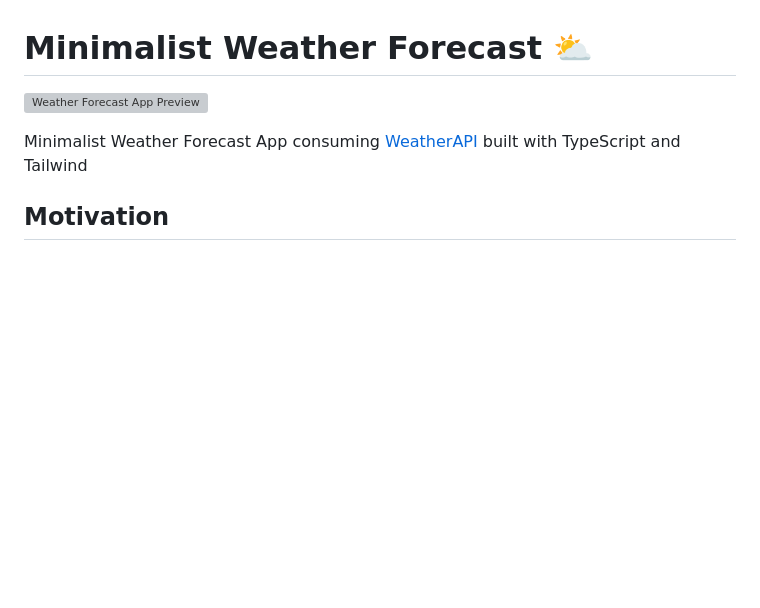
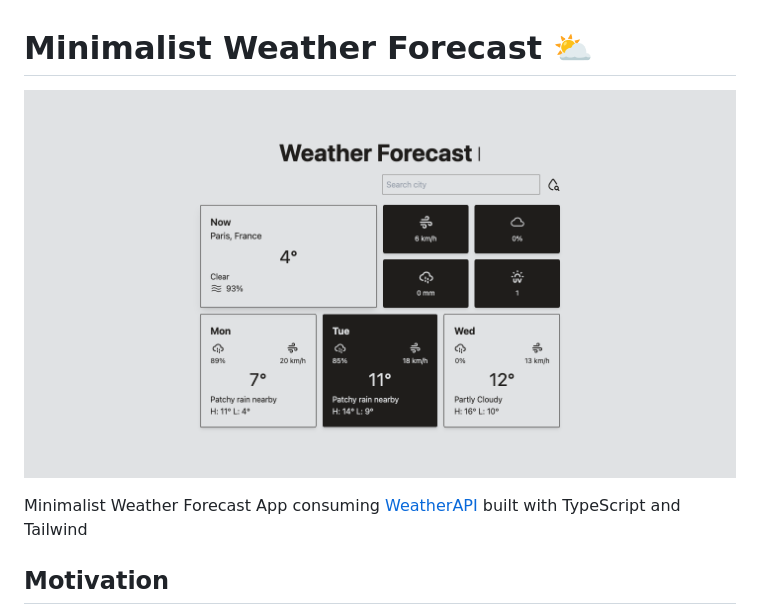
Before and after one commit to Alvarado08/weather-app, a Markdown page: README.md, the part around the change printed below. Rendered like a GitHub page; pictures changed too: demo.png (added); blank space fills up the shorter version; grey boxes are pictures that could not be loaded.

Commit message:
Project Preview and URL

```diff
--- a/README.md
+++ b/README.md
@@ -1,6 +1,6 @@
 # Minimalist Weather Forecast ⛅️
 
-![Weather Forecast App Preview](https://raw.githubusercontent.com/Alvarado08/weather-app/main/demo.mp4)
+![Weather Forecast App Preview](demo.png)
 
 Minimalist Weather Forecast App consuming [WeatherAPI](https://www.weatherapi.com) built with TypeScript and Tailwind
 
```
Also changed, not shown: other parts of README.md (+4 -0 lines), 1 other file.
